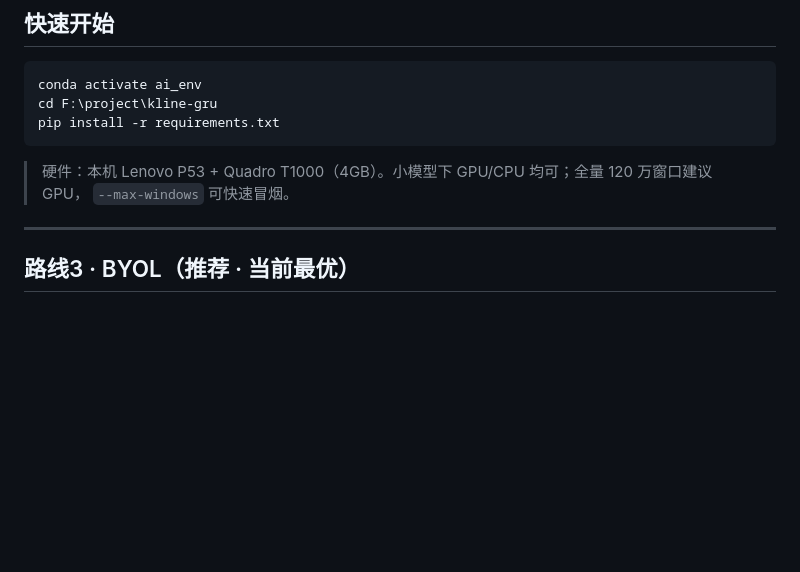
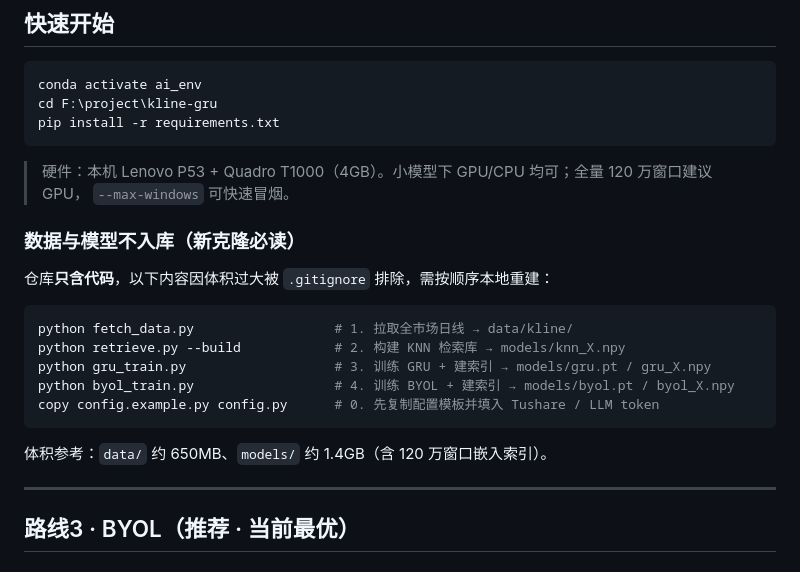
Before and after one commit to tomrin/kline-gru, a Markdown page: README.md, the part around the change. GitHub-like rendering; blank space fills up the shorter version.

Commit message:
docs: 说明数据与模型产物不入库及本地重建顺序

````diff
--- a/README.md
+++ b/README.md
@@ -67,6 +67,20 @@ pip install -r requirements.txt
 
 > 硬件：本机 Lenovo P53 + Quadro T1000（4GB）。小模型下 GPU/CPU 均可；全量 120 万窗口建议 GPU，
 > `--max-windows` 可快速冒烟。
+
+### 数据与模型不入库（新克隆必读）
+
+仓库**只含代码**，以下内容因体积过大被 `.gitignore` 排除，需按顺序本地重建：
+
+```powershell
+python fetch_data.py                  # 1. 拉取全市场日线 → data/kline/
+python retrieve.py --build            # 2. 构建 KNN 检索库 → models/knn_X.npy
+python gru_train.py                   # 3. 训练 GRU + 建索引 → models/gru.pt / gru_X.npy
+python byol_train.py                  # 4. 训练 BYOL + 建索引 → models/byol.pt / byol_X.npy
+copy config.example.py config.py      # 0. 先复制配置模板并填入 Tushare / LLM token
+```
+
+体积参考：`data/` 约 650MB、`models/` 约 1.4GB（含 120 万窗口嵌入索引）。
 
 ---
 
````
